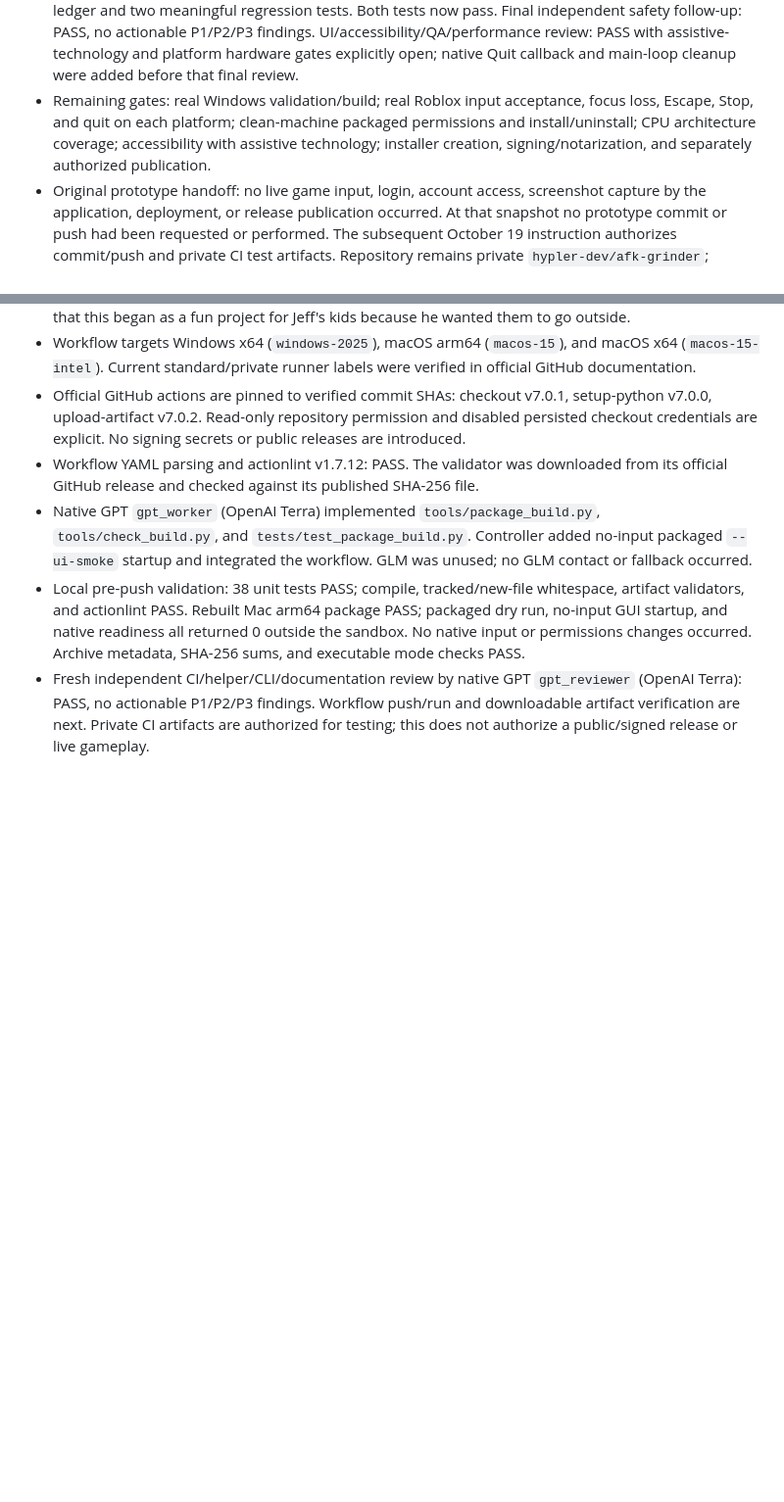
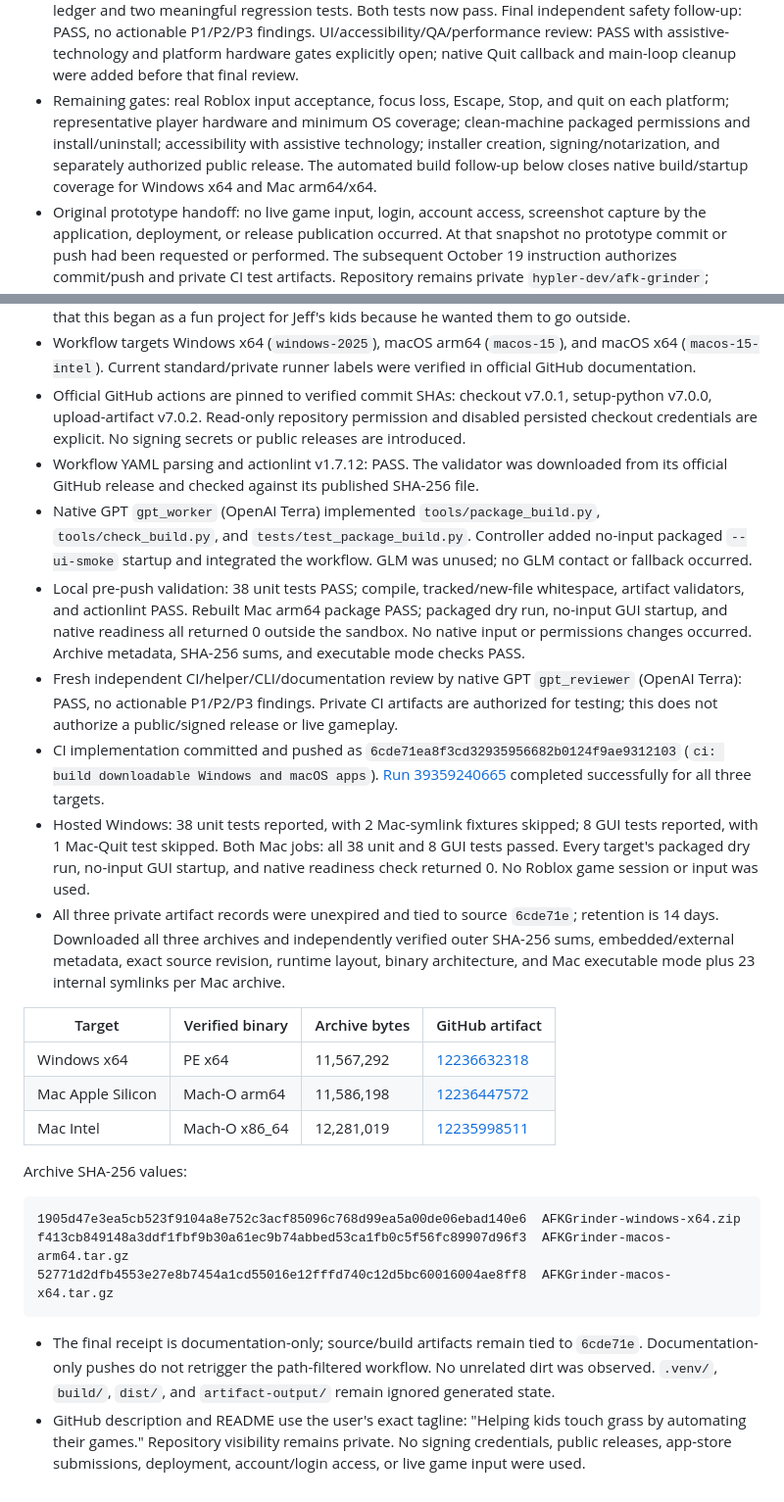
Before and after one commit to hypler-dev/afk-grinder, a Markdown page: plan.md, 2 parts joined by grey strips. Shown at 98% size. Drawn GitHub-style; blank space fills up the shorter version.

````diff
--- a/plan.md
+++ b/plan.md
@@ -96,7 +96,7 @@ None at plan creation. Python/Tk is the bounded proof-of-input prototype; Tauri
 - `.venv/bin/python tools/build.py`: PASS for the final local macOS arm64 application. Packaged command-line dry run PASS; default packaged dark GUI rendered and was inspected. The first packaged native readiness check exposed missing lazy-imported PyObjC modules; explicit hidden imports fixed this. Final packaged `--check` loads native modules correctly and returns expected exit 1 for missing Accessibility/Input Monitoring/post permissions. Output is not developer-signed/notarized and is not an installer or published release.
 - Controller: native GPT/Sol (OpenAI). Design: `gpt_ui_design`; adapters/UI: `gpt_worker`; independent safety review: `gpt_reviewer`; UI/accessibility/QA/performance review: `gpt_ui_review` (OpenAI Terra roles). GLM unused; no GLM contact attempted, no provider errors or fallback.
 - Initial independent code review found no engine/adapter defects; requested completed evidence ledger and two meaningful regression tests. Both tests now pass. Final independent safety follow-up: PASS, no actionable P1/P2/P3 findings. UI/accessibility/QA/performance review: PASS with assistive-technology and platform hardware gates explicitly open; native Quit callback and main-loop cleanup were added before that final review.
-- Remaining gates: real Windows validation/build; real Roblox input acceptance, focus loss, Escape, Stop, and quit on each platform; clean-machine packaged permissions and install/uninstall; CPU architecture coverage; accessibility with assistive technology; installer creation, signing/notarization, and separately authorized publication.
+- Remaining gates: real Roblox input acceptance, focus loss, Escape, Stop, and quit on each platform; representative player hardware and minimum OS coverage; clean-machine packaged permissions and install/uninstall; accessibility with assistive technology; installer creation, signing/notarization, and separately authorized public release. The automated build follow-up below closes native build/startup coverage for Windows x64 and Mac arm64/x64.
 - Original prototype handoff: no live game input, login, account access, screenshot capture by the application, deployment, or release publication occurred. At that snapshot no prototype commit or push had been requested or performed. The subsequent October 19 instruction authorizes commit/push and private CI test artifacts. Repository remains private `hypler-dev/afk-grinder`; bootstrap HEAD was `25ff352`.
 - Original prototype working-tree snapshot: 3 modified tracked files and 20 new source/documentation files, all owned by this slice. No unrelated dirt observed. `.venv/`, `build/`, and the 29 MB local `dist/AFKGrinder.app` are ignored generated state. The local executable is macOS arm64; its SHA-256 is `ead700c6323e98018648ff4a66375a53449c45813b0480916bdce95106e65fa5`.
 
@@ -109,4 +109,24 @@ None at plan creation. Python/Tk is the bounded proof-of-input prototype; Tauri
 - Workflow YAML parsing and actionlint v1.7.12: PASS. The validator was downloaded from its official GitHub release and checked against its published SHA-256 file.
 - Native GPT `gpt_worker` (OpenAI Terra) implemented `tools/package_build.py`, `tools/check_build.py`, and `tests/test_package_build.py`. Controller added no-input packaged `--ui-smoke` startup and integrated the workflow. GLM was unused; no GLM contact or fallback occurred.
 - Local pre-push validation: 38 unit tests PASS; compile, tracked/new-file whitespace, artifact validators, and actionlint PASS. Rebuilt Mac arm64 package PASS; packaged dry run, no-input GUI startup, and native readiness all returned 0 outside the sandbox. No native input or permissions changes occurred. Archive metadata, SHA-256 sums, and executable mode checks PASS.
-- Fresh independent CI/helper/CLI/documentation review by native GPT `gpt_reviewer` (OpenAI Terra): PASS, no actionable P1/P2/P3 findings. Workflow push/run and downloadable artifact verification are next. Private CI artifacts are authorized for testing; this does not authorize a public/signed release or live gameplay.
+- Fresh independent CI/helper/CLI/documentation review by native GPT `gpt_reviewer` (OpenAI Terra): PASS, no actionable P1/P2/P3 findings. Private CI artifacts are authorized for testing; this does not authorize a public/signed release or live gameplay.
+- CI implementation committed and pushed as `6cde71ea8f3cd32935956682b0124f9ae9312103` (`ci: build downloadable Windows and macOS apps`). [Run 39359240665](https://github.com/hypler-dev/afk-grinder/actions/runs/39359240665) completed successfully for all three targets.
+- Hosted Windows: 38 unit tests reported, with 2 Mac-symlink fixtures skipped; 8 GUI tests reported, with 1 Mac-Quit test skipped. Both Mac jobs: all 38 unit and 8 GUI tests passed. Every target's packaged dry run, no-input GUI startup, and native readiness check returned 0. No Roblox game session or input was used.
+- All three private artifact records were unexpired and tied to source `6cde71e`; retention is 14 days. Downloaded all three archives and independently verified outer SHA-256 sums, embedded/external metadata, exact source revision, runtime layout, binary architecture, and Mac executable mode plus 23 internal symlinks per Mac archive.
+
+| Target | Verified binary | Archive bytes | GitHub artifact |
+| --- | --- | --- | --- |
+| Windows x64 | PE x64 | 11,567,292 | [12236632318](https://github.com/hypler-dev/afk-grinder/actions/runs/39359240665/artifacts/12236632318) |
+| Mac Apple Silicon | Mach-O arm64 | 11,586,198 | [12236447572](https://github.com/hypler-dev/afk-grinder/actions/runs/39359240665/artifacts/12236447572) |
+| Mac Intel | Mach-O x86_64 | 12,281,019 | [12235998511](https://github.com/hypler-dev/afk-grinder/actions/runs/39359240665/artifacts/12235998511) |
+
+Archive SHA-256 values:
+
+```text
+1905d47e3ea5cb523f9104a8e752c3acf85096c768d99ea5a00de06ebad140e6  AFKGrinder-windows-x64.zip
+f413cb849148a3ddf1fbf9b30a61ec9b74abbed53ca1fb0c5f56fc89907d96f3  AFKGrinder-macos-arm64.tar.gz
+52771d2dfb4553e27e8b7454a1cd55016e12fffd740c12d5bc60016004ae8ff8  AFKGrinder-macos-x64.tar.gz
+```
+
+- The final receipt is documentation-only; source/build artifacts remain tied to `6cde71e`. Documentation-only pushes do not retrigger the path-filtered workflow. No unrelated dirt was observed. `.venv/`, `build/`, `dist/`, and `artifact-output/` remain ignored generated state.
+- GitHub description and README use the user's exact tagline: "Helping kids touch grass by automating their games." Repository visibility remains private. No signing credentials, public releases, app-store submissions, deployment, account/login access, or live game input were used.
````
Also changed, not shown: README.md (+3 -3 lines).
